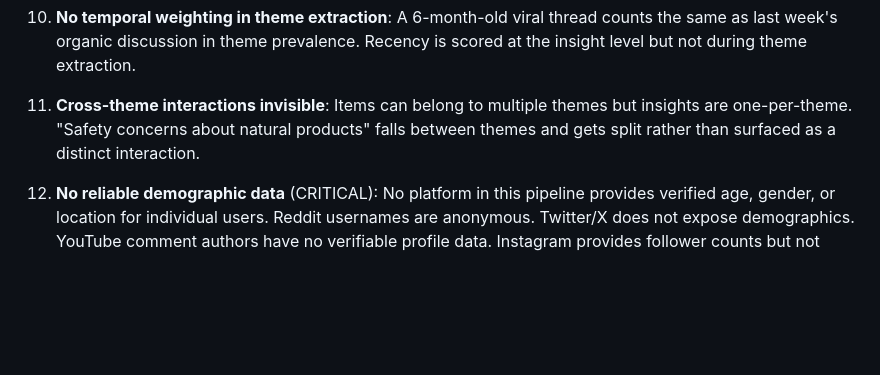
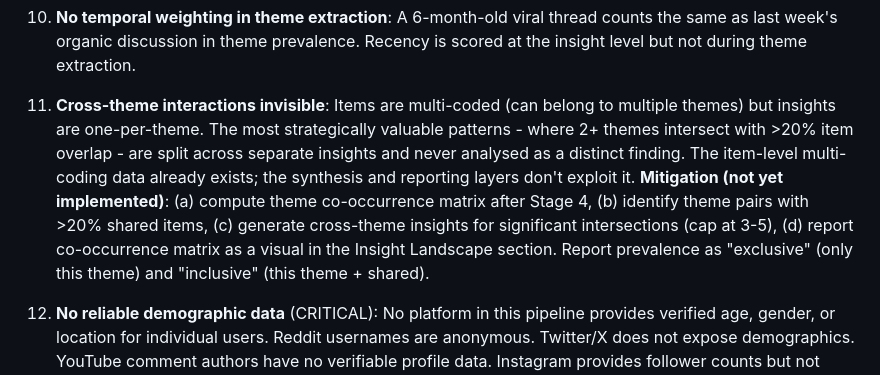
Before and after one commit to joleneann/consumer-research-report, a Markdown page: CLAUDE.md, the part around the change. Drawn GitHub-style; blank space fills up the shorter version.

Commit message:
Sharpen limitation #11: cross-theme interactions have data but synthesis ignores it
Reframed from vague "cross-theme interactions invisible" to precise gap:
item-level multi-coding exists, but synthesis is one-per-theme, so theme
pairs with >20% overlap are split and never analysed as distinct findings.
Added concrete mitigation path (co-occurrence matrix, cross-theme insights).

Co-Authored-By: Claude Opus 4.6 (1M context) <noreply@anthropic.com>

```diff
--- a/CLAUDE.md
+++ b/CLAUDE.md
@@ -115,7 +115,7 @@ Brief scope → Keyword framing → Platform algorithms → Relevance filter →
 
 10. **No temporal weighting in theme extraction**: A 6-month-old viral thread counts the same as last week's organic discussion in theme prevalence. Recency is scored at the insight level but not during theme extraction.
 
-11. **Cross-theme interactions invisible**: Items can belong to multiple themes but insights are one-per-theme. "Safety concerns about natural products" falls between themes and gets split rather than surfaced as a distinct interaction.
+11. **Cross-theme interactions invisible**: Items are multi-coded (can belong to multiple themes) but insights are one-per-theme. The most strategically valuable patterns - where 2+ themes intersect with >20% item overlap - are split across separate insights and never analysed as a distinct finding. The item-level multi-coding data already exists; the synthesis and reporting layers don't exploit it. **Mitigation (not yet implemented)**: (a) compute theme co-occurrence matrix after Stage 4, (b) identify theme pairs with >20% shared items, (c) generate cross-theme insights for significant intersections (cap at 3-5), (d) report co-occurrence matrix as a visual in the Insight Landscape section. Report prevalence as "exclusive" (only this theme) and "inclusive" (this theme + shared).
 
 12. **No reliable demographic data** (CRITICAL): No platform in this pipeline provides verified age, gender, or location for individual users. Reddit usernames are anonymous. Twitter/X does not expose demographics. YouTube comment authors have no verifiable profile data. Instagram provides follower counts but not demographics. Google Trends provides geographic data at state/city level but for search interest, not user identity. **What this means**: findings cannot be segmented by age, gender, income, or precise geography. Statements like "young consumers prefer natural remedies" or "women are more concerned about safety" are NOT supportable from this data. Any demographic inference (from subreddit type, language, cultural references) is speculative and must never be presented as fact. For demographic segmentation, commission a structured survey using this report's insights as stimulus.
 
```
